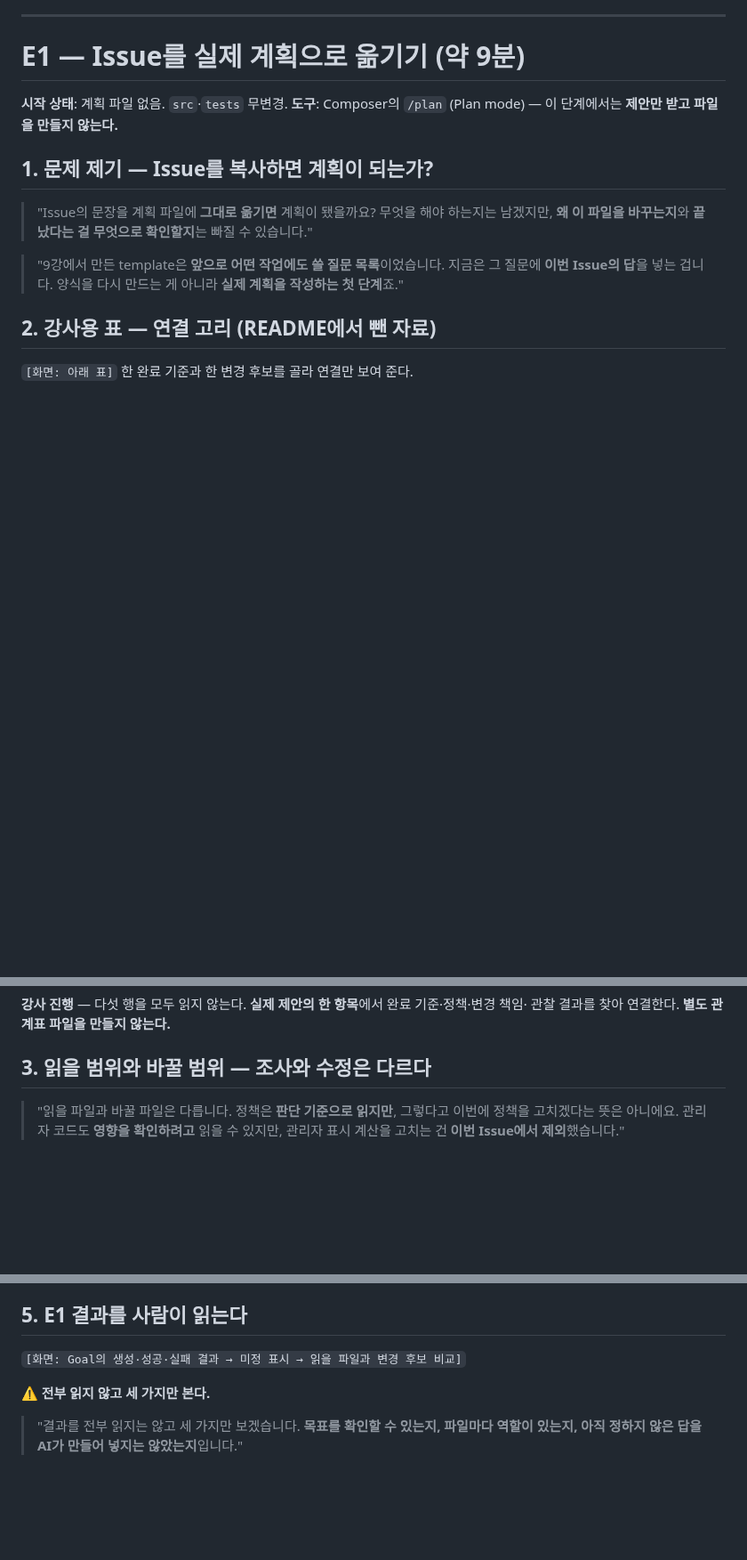
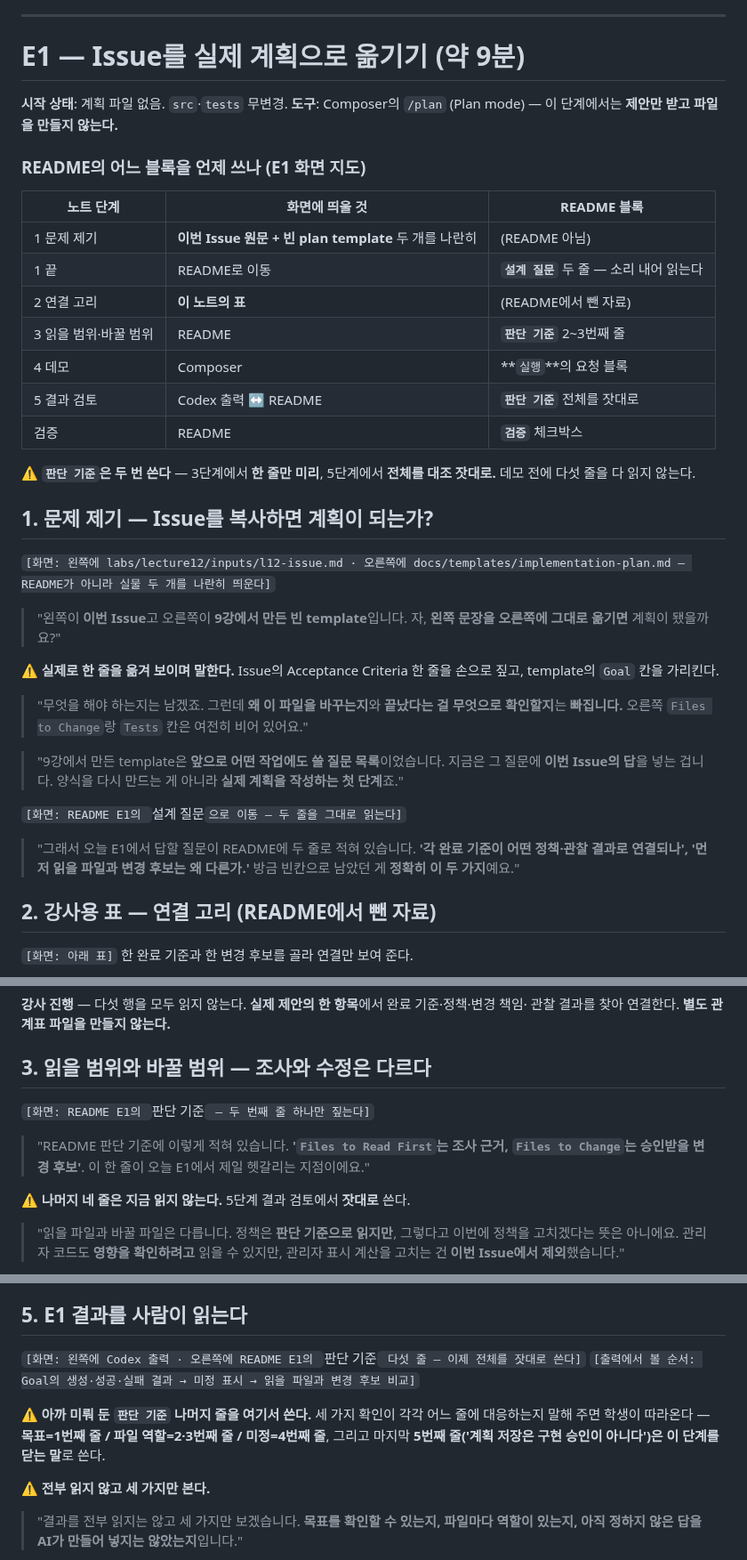
Before and after one commit to RainaKim/codex-lecture, a Markdown page: ref/lecture12-speaker-notes.md, 3 parts joined by grey strips. Shown at 89% size. GitHub-like rendering; blank space fills up the shorter version.

Commit message:
12강 E1: README 블록별 사용 시점 지도와 화면 큐 보강
'문제 제기에서 README의 어디를 가리키나'가 노트에 빠져 있어 채움:
- E1 앞에 화면 지도 표 추가 (노트 단계 ↔ 화면 ↔ README 블록)
- 문제 제기는 README가 아니라 Issue 원문 + 빈 plan template 두 개를 나란히
  띄우고, Acceptance Criteria 한 줄을 Goal 칸에 옮겨 보이는 장면으로 명시
- 문제 제기 끝에서 README '설계 질문' 두 줄로 넘어가는 연결 대사 추가
- 3단계는 '판단 기준' 두 번째 줄 하나만, 나머지는 5단계로 미룸을 명시
- 5단계에서 '판단 기준' 전체를 잣대로 쓰고 세 확인이 각각 몇 번째 줄에
  대응하는지, 마지막 줄은 단계를 닫는 말로 쓴다고 안내

Co-Authored-By: Claude Opus 4.8 <noreply@anthropic.com>

```diff
--- a/ref/lecture12-speaker-notes.md
+++ b/ref/lecture12-speaker-notes.md
@@ -225,13 +225,41 @@ $ git log --oneline -3 -- src tests
 **시작 상태**: 계획 파일 없음. `src`·`tests` 무변경.
 **도구**: Composer의 `/plan` (Plan mode) — 이 단계에서는 **제안만 받고 파일을 만들지 않는다.**
 
+### README의 어느 블록을 언제 쓰나 (E1 화면 지도)
+
+| 노트 단계 | 화면에 띄울 것 | README 블록 |
+| --- | --- | --- |
+| 1 문제 제기 | **이번 Issue 원문 + 빈 plan template** 두 개를 나란히 | (README 아님) |
+| 1 끝 | README로 이동 | **`설계 질문`** 두 줄 — 소리 내어 읽는다 |
+| 2 연결 고리 | **이 노트의 표** | (README에서 뺀 자료) |
+| 3 읽을 범위·바꿀 범위 | README | **`판단 기준`** 2~3번째 줄 |
+| 4 데모 | Composer | **`실행`**의 요청 블록 |
+| 5 결과 검토 | Codex 출력 ↔ README | **`판단 기준`** 전체를 잣대로 |
+| 검증 | README | **`검증`** 체크박스 |
+
+⚠️ **`판단 기준`은 두 번 쓴다** — 3단계에서 **한 줄만 미리**, 5단계에서 **전체를 대조 잣대로.**
+데모 전에 다섯 줄을 다 읽지 않는다.
+
 ## 1. 문제 제기 — Issue를 복사하면 계획이 되는가?
 
-> "Issue의 문장을 계획 파일에 **그대로 옮기면** 계획이 됐을까요? 무엇을 해야 하는지는 남겠지만,
-> **왜 이 파일을 바꾸는지**와 **끝났다는 걸 무엇으로 확인할지**는 빠질 수 있습니다."
+`[화면: 왼쪽에 labs/lecture12/inputs/l12-issue.md · 오른쪽에 docs/templates/implementation-plan.md
+— README가 아니라 실물 두 개를 나란히 띄운다]`
+
+> "왼쪽이 **이번 Issue**고 오른쪽이 **9강에서 만든 빈 template**입니다. 자, **왼쪽 문장을 오른쪽에
+> 그대로 옮기면** 계획이 됐을까요?"
+
+⚠️ **실제로 한 줄을 옮겨 보이며 말한다.** Issue의 Acceptance Criteria 한 줄을 손으로 짚고,
+template의 `Goal` 칸을 가리킨다.
+> "무엇을 해야 하는지는 남겠죠. 그런데 **왜 이 파일을 바꾸는지**와 **끝났다는 걸 무엇으로 확인할지**는
+> **빠집니다.** 오른쪽 `Files to Change`랑 `Tests` 칸은 여전히 비어 있어요."
 
 > "9강에서 만든 template은 **앞으로 어떤 작업에도 쓸 질문 목록**이었습니다. 지금은 그 질문에 **이번
 > Issue의 답**을 넣는 겁니다. 양식을 다시 만드는 게 아니라 **실제 계획을 작성하는 첫 단계**죠."
+
+`[화면: README E1의 `설계 질문`으로 이동 — 두 줄을 그대로 읽는다]`
+> "그래서 오늘 E1에서 답할 질문이 README에 두 줄로 적혀 있습니다. **'각 완료 기준이 어떤 정책·관찰
+> 결과로 연결되나', '먼저 읽을 파일과 변경 후보는 왜 다른가.'** 방금 빈칸으로 남았던 게 **정확히 이
+> 두 가지**예요."
 
 ## 2. 강사용 표 — 연결 고리 (README에서 뺀 자료)
 
@@ -265,6 +293,12 @@ $ git log --oneline -3 -- src tests
 
 ## 3. 읽을 범위와 바꿀 범위 — 조사와 수정은 다르다
 
+`[화면: README E1의 `판단 기준` — 두 번째 줄 하나만 짚는다]`
+> "README 판단 기준에 이렇게 적혀 있습니다. **'`Files to Read First`는 조사 근거, `Files to Change`는
+> 승인받을 변경 후보'**. 이 한 줄이 오늘 E1에서 제일 헷갈리는 지점이에요."
+
+⚠️ **나머지 네 줄은 지금 읽지 않는다.** 5단계 결과 검토에서 **잣대로** 쓴다.
+
 > "읽을 파일과 바꿀 파일은 다릅니다. 정책은 **판단 기준으로 읽지만**, 그렇다고 이번에 정책을 고치겠다는
 > 뜻은 아니에요. 관리자 코드도 **영향을 확인하려고** 읽을 수 있지만, 관리자 표시 계산을 고치는 건
 > **이번 Issue에서 제외**했습니다."
@@ -296,7 +330,12 @@ $ git log --oneline -3 -- src tests
 
 ## 5. E1 결과를 사람이 읽는다
 
-`[화면: Goal의 생성·성공·실패 결과 → 미정 표시 → 읽을 파일과 변경 후보 비교]`
+`[화면: 왼쪽에 Codex 출력 · 오른쪽에 README E1의 `판단 기준` 다섯 줄 — 이제 전체를 잣대로 쓴다]`
+`[출력에서 볼 순서: Goal의 생성·성공·실패 결과 → 미정 표시 → 읽을 파일과 변경 후보 비교]`
+
+⚠️ **아까 미뤄 둔 `판단 기준` 나머지 줄을 여기서 쓴다.** 세 가지 확인이 각각 어느 줄에 대응하는지
+말해 주면 학생이 따라온다 — **목표=1번째 줄 / 파일 역할=2·3번째 줄 / 미정=4번째 줄**,
+그리고 마지막 **5번째 줄('계획 저장은 구현 승인이 아니다')은 이 단계를 닫는 말**로 쓴다.
 
 ⚠️ **전부 읽지 않고 세 가지만 본다.**
 > "결과를 전부 읽지는 않고 세 가지만 보겠습니다. **목표를 확인할 수 있는지, 파일마다 역할이 있는지,
```
